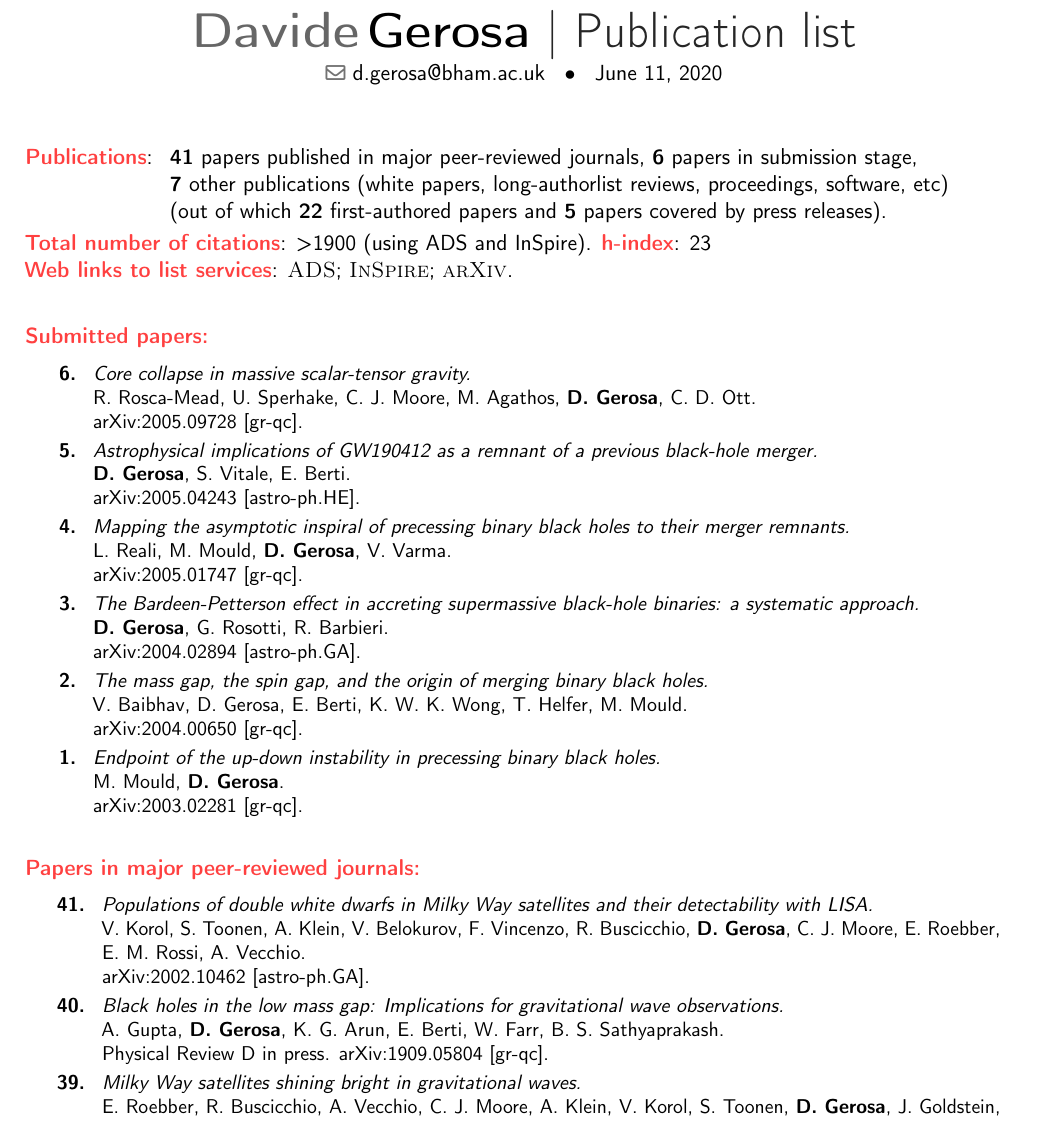
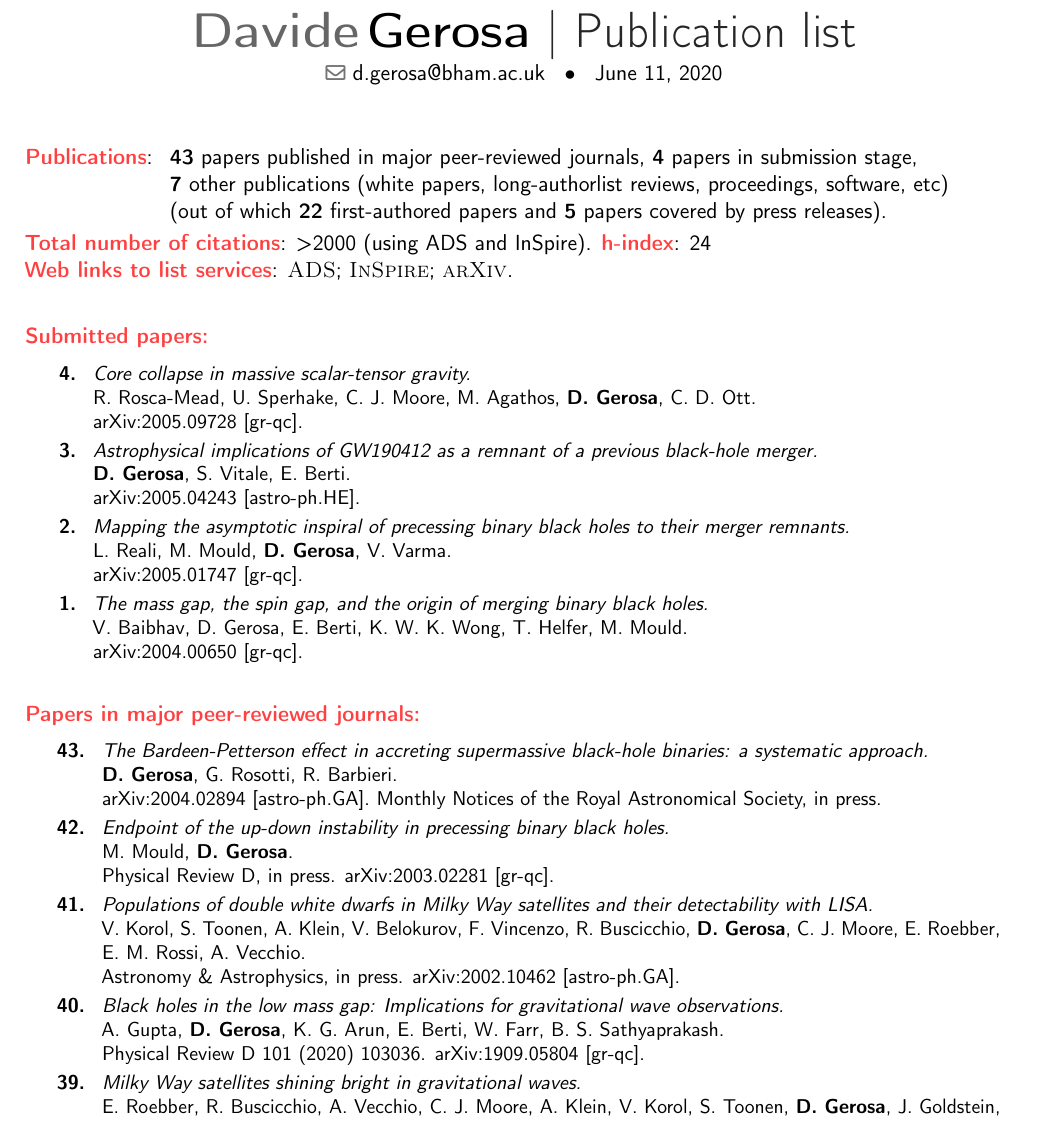
Before and after one commit to dgerosa/CV, a LaTeX CV (publist.tex): part of page 1 of 4, cut so that both start at the same text. Compiled offline with pdfLaTeX.

Commit message:
BP paper

```diff
--- a/publist.tex
+++ b/publist.tex
@@ -75,15 +75,15 @@
 %mark_pubnumbers
 \cvitem{}{
 \begin{tabular}{rcl}
-\textcolor{mark_color}{\textbf{Publications}}: &\hspace{0.3cm} &{\textbf{41} papers published in major peer-reviewed journals}, {\textbf{6} papers in submission stage,}
+\textcolor{mark_color}{\textbf{Publications}}: &\hspace{0.3cm} &{\textbf{43} papers published in major peer-reviewed journals}, {\textbf{4} papers in submission stage,}
 \\
 & &{\textbf{7} other publications (white papers, long-authorlist reviews, proceedings, software, etc)}
 \\
 & &{(out of which \textbf{22} first-authored papers and \textbf{5} papers covered by press releases).}
 \end{tabular}
 }
-\textcolor{mark_color}{\textbf{Total number of citations}}:  {>1900}  (using ADS and InSpire).
-\textcolor{mark_color}{\textbf{h-index}}: 23
+\textcolor{mark_color}{\textbf{Total number of citations}}:  {>2000}  (using ADS and InSpire).
+\textcolor{mark_color}{\textbf{h-index}}: 24
 
 \textcolor{mark_color}{\textbf{Web links to list services}}:
 \href{https://ui.adsabs.harvard.edu/search/fq=%7B!type%3Daqp%20v%3D%24fq_doctype%7D&fq_doctype=(doctype%3A%22misc%22%20OR%20doctype%3A%22inproceedings%22%20OR%20doctype%3A%22article%22%20OR%20doctype%3A%22eprint%22)&q=%20author%3A%22Gerosa%2C%20Davide%22&sort=citation_count%20desc%2C%20bibcode%20desc&p_=0}{\textsc{ADS}};
@@ -102,7 +102,7 @@
 \cvitem{}{\small
 \hspace{-2cm}\begin{longtable}{rp{0.3cm}p{15.8cm}}
 %
-\textbf{6.} & & \textit{Core collapse in massive scalar-tensor gravity.}
+\textbf{4.} & & \textit{Core collapse in massive scalar-tensor gravity.}
 \newline{}
 R. Rosca-Mead, U. Sperhake, C. J. Moore, M. Agathos, \textbf{D. Gerosa}, C. D. Ott.
 \newline{}
@@ -110,7 +110,7 @@ R. Rosca-Mead, U. Sperhake, C. J. Moore, M. Agathos, \textbf{D. Gerosa}, C. D. O
 \suppress \cite{2020arXiv200509728R} \endsuppress
 \vspace{0.09cm}\\
 %
-\textbf{5.} & & \textit{Astrophysical implications of GW190412 as a remnant of a previous black-hole merger.}
+\textbf{3.} & & \textit{Astrophysical implications of GW190412 as a remnant of a previous black-hole merger.}
 \newline{}
 \textbf{D. Gerosa}, S. Vitale, E. Berti.
 \newline{}
@@ -118,7 +118,7 @@ R. Rosca-Mead, U. Sperhake, C. J. Moore, M. Agathos, \textbf{D. Gerosa}, C. D. O
 \suppress \cite{2020arXiv200504243G} \endsuppress
 \vspace{0.09cm}\\
 %
-\textbf{4.} & & \textit{Mapping the asymptotic inspiral of precessing binary black holes to their merger remnants.}
+\textbf{2.} & & \textit{Mapping the asymptotic inspiral of precessing binary black holes to their merger remnants.}
 \newline{}
 L. Reali, M. Mould, \textbf{D. Gerosa}, V. Varma.
 \newline{}
@@ -126,28 +126,12 @@ L. Reali, M. Mould, \textbf{D. Gerosa}, V. Varma.
 \suppress \cite{2020arXiv200501747R} \endsuppress
 \vspace{0.09cm}\\
 %
-\textbf{3.} & & \textit{The Bardeen-Petterson effect in accreting supermassive black-hole binaries: a systematic approach.}
-\newline{}
-\textbf{D. Gerosa}, G. Rosotti, R. Barbieri.
-\newline{}
-\href{https://arxiv.org/abs/2004.02894}{arXiv:2004.02894 [astro-ph.GA]}.
-\suppress \cite{2020arXiv200402894G} \endsuppress
-\vspace{0.09cm}\\
-%
-\textbf{2.} & & \textit{The mass gap, the spin gap, and the origin of merging binary black holes.}
+\textbf{1.} & & \textit{The mass gap, the spin gap, and the origin of merging binary black holes.}
 \newline{}
 V. Baibhav, D. Gerosa, E. Berti, K. W. K. Wong, T. Helfer, M. Mould.
 \newline{}
 \href{https://arxiv.org/abs/2004.00650}{arXiv:2004.00650 [gr-qc]}.
 \suppress \cite{2020arXiv200400650B} \endsuppress
-\vspace{0.09cm}\\
-%
-\textbf{1.} & & \textit{Endpoint of the up-down instability in precessing binary black holes.}
-\newline{}
-M. Mould, \textbf{D. Gerosa}.
-\newline{}
-\href{https://arxiv.org/abs/2003.02281}{arXiv:2003.02281 [gr-qc]}.
-\suppress \cite{2020arXiv200302281M} \endsuppress
 \vspace{0.09cm}\\
 %
 \end{longtable}
@@ -159,3 +143,9 @@ M. Mould, \textbf{D. Gerosa}.
 
 \cvitem{}{\small
 \hspace{-1cm}\begin{longtable}{rp{0.3cm}p{15.8cm}}
+\textbf{43.} & & \textit{The Bardeen-Petterson effect in accreting supermassive black-hole binaries: a systematic approach.}
+\newline{}
+\textbf{D. Gerosa}, G. Rosotti, R. Barbieri.
+\newline{}
+\href{https://arxiv.org/abs/2004.02894}{arXiv:2004.02894 [astro-ph.GA]}.
+\mnras, in press. \suppress \cite{2020arXiv200402894G} \endsuppress
@@ -161,0 +156,3 @@ M. Mould, \textbf{D. Gerosa}.
+M. Mould, \textbf{D. Gerosa}.
+\newline{}
+\prd, in press. \href{https://arxiv.org/abs/2003.02281}{arXiv:2003.02281 [gr-qc]}.
@@ -164,3 +163,4 @@ M. Mould, \textbf{D. Gerosa}.
 \newline{}
 V. Korol, S. Toonen, A. Klein, V. Belokurov, F. Vincenzo, R. Buscicchio, \textbf{D. Gerosa}, C. J. Moore, E. Roebber, E. M. Rossi, A. Vecchio.
 \newline{}
+\aap, in press. \href{https://arxiv.org/abs/2002.10462}{arXiv:2002.10462 [astro-ph.GA]}.
@@ -172,7 +171,7 @@ V. Korol, S. Toonen, A. Klein, V. Belokurov, F. Vincenzo, R. Buscicchio, \textbf
 \newline{}
 A. Gupta, \textbf{D. Gerosa}, K. G. Arun, E. Berti, W. Farr, B. S. Sathyaprakash.
 \newline{}
-\prd~in press.
+\href{https://journals.aps.org/prd/abstract/10.1103/PhysRevD.101.103036}{\prd~101 (2020) 103036}.
 \href{https://arxiv.org/abs/1909.05804}{arXiv:1909.05804 [gr-qc]}.
 \suppress \cite{2019arXiv190905804G} \endsuppress
 \vspace{0.09cm}\\
```
Also changed, not shown: CVshort.tex (+7 -7 lines), talklist.tex (+7 -2 lines), publist.tex (7 more changed lines).
